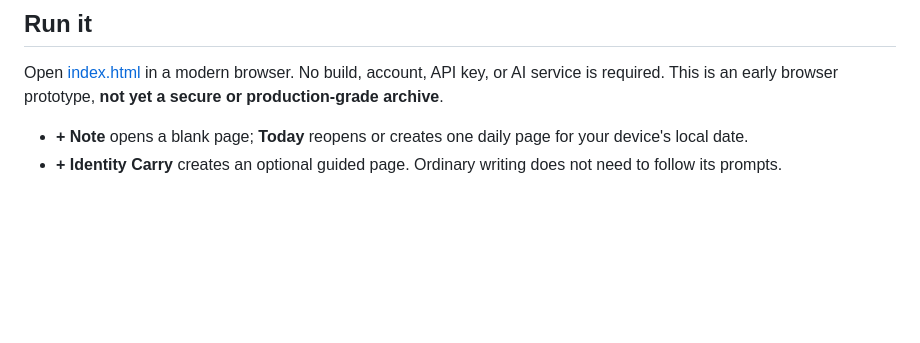
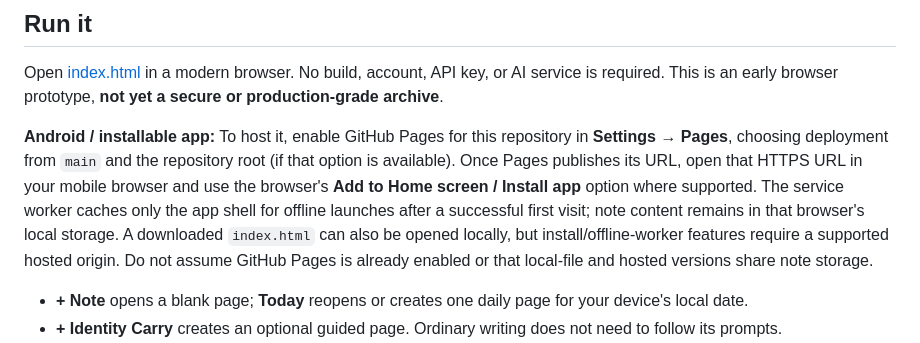
Before and after one commit to the-static-collective/GOATnote, a Markdown page: README.md, the part around the change. GitHub-like rendering; blank space fills up the shorter version.

Commit message:
docs: explain optional Android PWA install and storage-origin boundary

```diff
--- a/README.md
+++ b/README.md
@@ -7,6 +7,8 @@ GOATnote is an offline-first, source-preserving notebook for free writing, notes
 ## Run it
 
 Open [index.html](index.html) in a modern browser. No build, account, API key, or AI service is required. This is an early browser prototype, **not yet a secure or production-grade archive**.
+
+**Android / installable app:** To host it, enable GitHub Pages for this repository in **Settings → Pages**, choosing deployment from `main` and the repository root (if that option is available). Once Pages publishes its URL, open that HTTPS URL in your mobile browser and use the browser's **Add to Home screen / Install app** option where supported. The service worker caches only the app shell for offline launches after a successful first visit; note content remains in that browser's local storage. A downloaded `index.html` can also be opened locally, but install/offline-worker features require a supported hosted origin. Do not assume GitHub Pages is already enabled or that local-file and hosted versions share note storage.
 
 - **+ Note** opens a blank page; **Today** reopens or creates one daily page for your device's local date.
 - **+ Identity Carry** creates an optional guided page. Ordinary writing does not need to follow its prompts.
```
